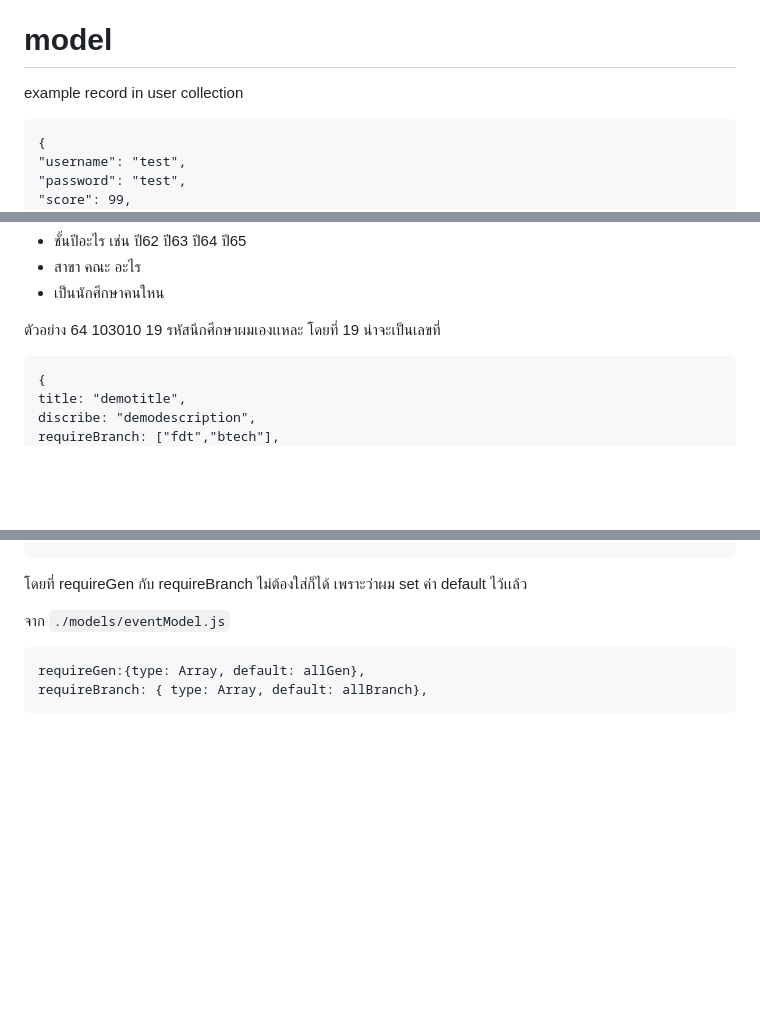
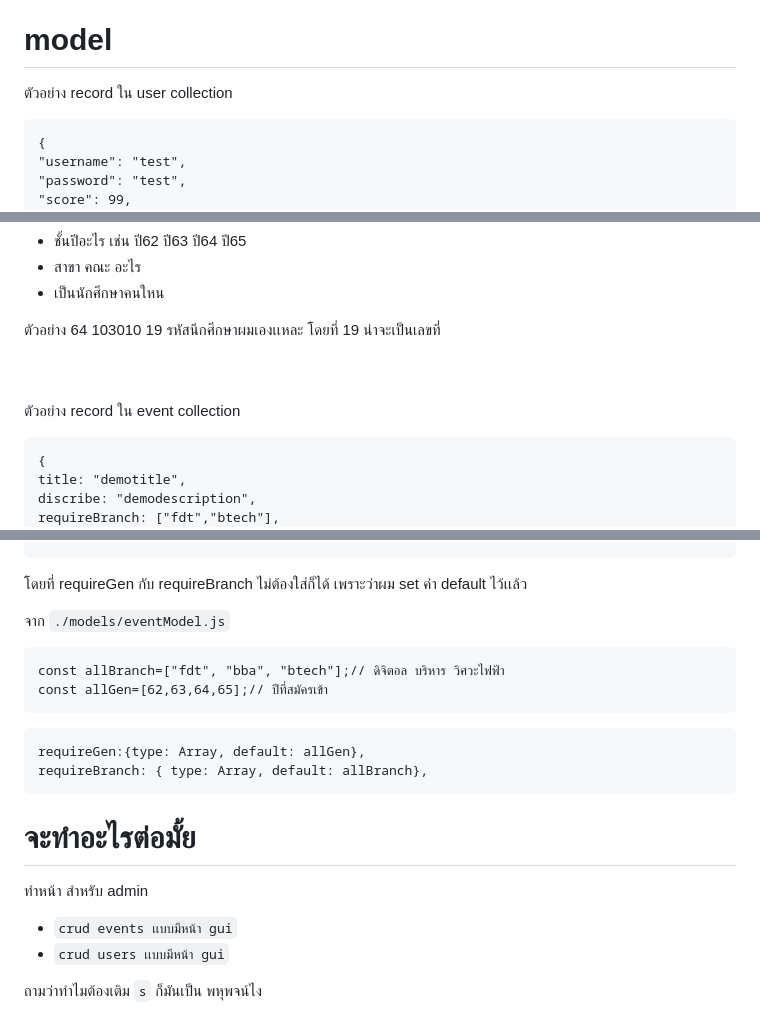
Before and after one commit to ssszZ-TH/event_alerter_v2, a Markdown page: readme.md, 3 parts joined by grey strips. Rendered like a GitHub page; blank space fills up the shorter version.

```diff
--- a/readme.md
+++ b/readme.md
@@ -41,7 +41,7 @@ nodemon@2.0.20
 
 # model
 
-example record in user collection
+ตัวอย่าง record ใน user collection
 
     {
     "username": "test",
@@ -58,6 +58,12 @@ example record in user collection
 - เป็นนักศึกษาคนใหน
 
 ตัวอย่าง 64 103010 19  รหัสนึกศีกษาผมเองเเหละ โดยที่ 19 น่าจะเป็นเลขที่
+
+<br>
+<br>
+
+
+ตัวอย่าง record ใน event collection
 
     {
     title: "demotitle",
@@ -76,5 +82,20 @@ example record in user collection
 
 จาก `./models/eventModel.js`
 
+    const allBranch=["fdt", "bba", "btech"];// ดิจิตอล บริหาร วิศวะไฟฟ้า
+    const allGen=[62,63,64,65];// ปีที่สมัครเข้า
+
+>
+
     requireGen:{type: Array, default: allGen},
     requireBranch: { type: Array, default: allBranch},
+
+
+# จะทำอะไรต่อมั้ย
+
+ทำหน้า สำหรับ admin
+
+- `crud events เเบบมีหน้า gui`
+- `crud users เเบบมีหน้า gui`
+
+ถามว่าทำไมต้องเติม `s` ก็มันเป็น พหุพจน์ไง
```
